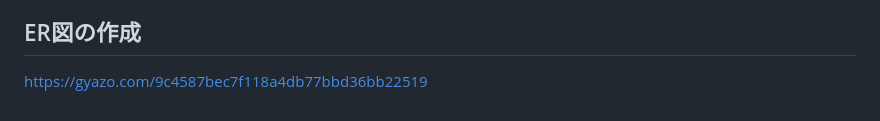
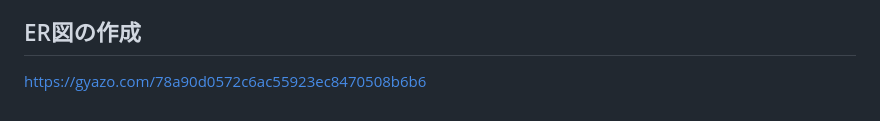
Before and after one commit to Ryuichi-Tanaka01/Baby_App, a Markdown page: README.md, the part around the change. GitHub-like rendering.

Commit message:
ER図再提出

```diff
--- a/README.md
+++ b/README.md
@@ -62,4 +62,4 @@ MVPリリース時に実装予定の機能
 データ共有機能: ActionCableを用いたリアルタイム更新や、ユーザー認証にはDevise、もしくはsorceryを利用して安全にデータ共有を実現します。
 
 ## ER図の作成
-https://gyazo.com/9c4587bec7f118a4db77bbd36bb22519
+https://gyazo.com/78a90d0572c6ac55923ec8470508b6b6
```
